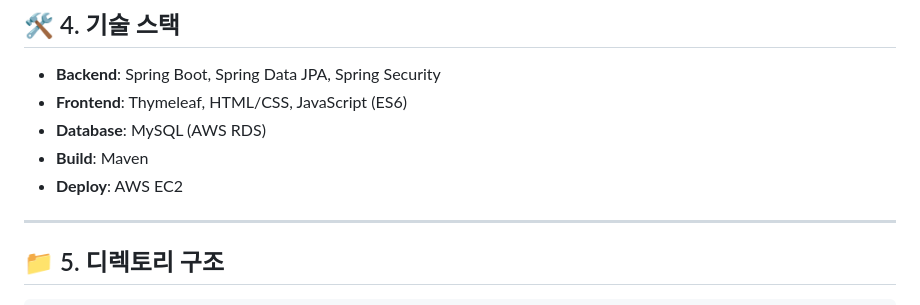
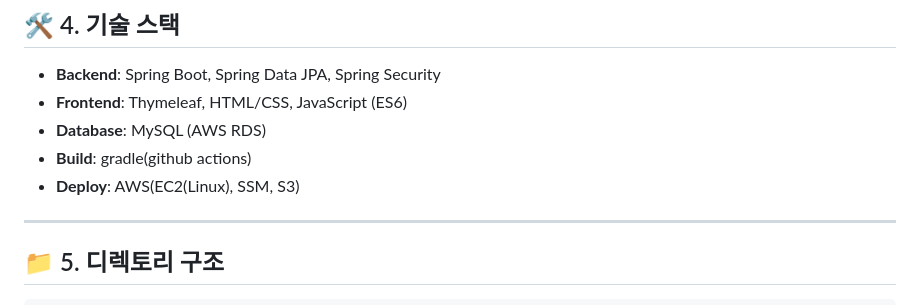
Before and after one commit to tetsuya0083/ormi-p2, a Markdown page: README.md, the part around the change. GitHub-like rendering.

```diff
--- a/README.md
+++ b/README.md
@@ -265,8 +265,8 @@ http://13.209.91.65:8080/
 * **Backend**: Spring Boot, Spring Data JPA, Spring Security
 * **Frontend**: Thymeleaf, HTML/CSS, JavaScript (ES6)
 * **Database**: MySQL (AWS RDS)
-* **Build**: Maven
-* **Deploy**: AWS EC2
+* **Build**: gradle(github actions)
+* **Deploy**: AWS(EC2(Linux), SSM, S3)
 
 ---
 
```
